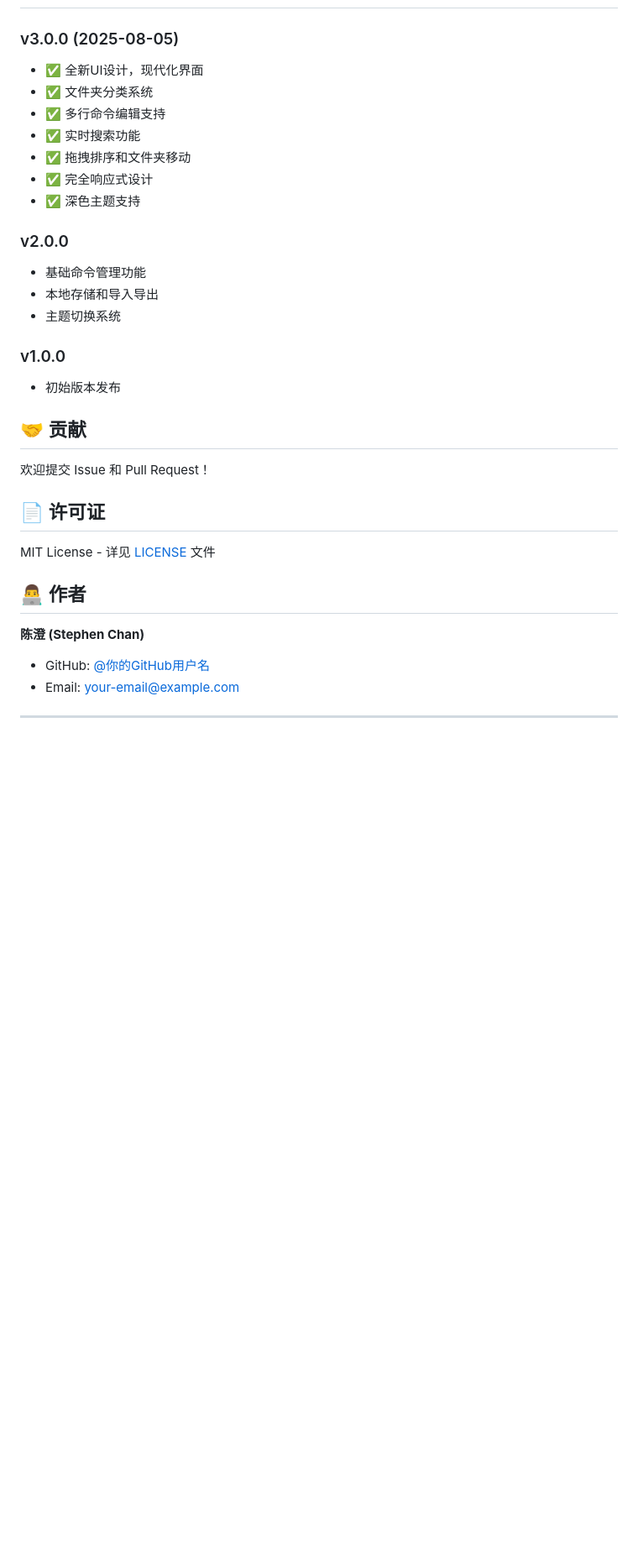
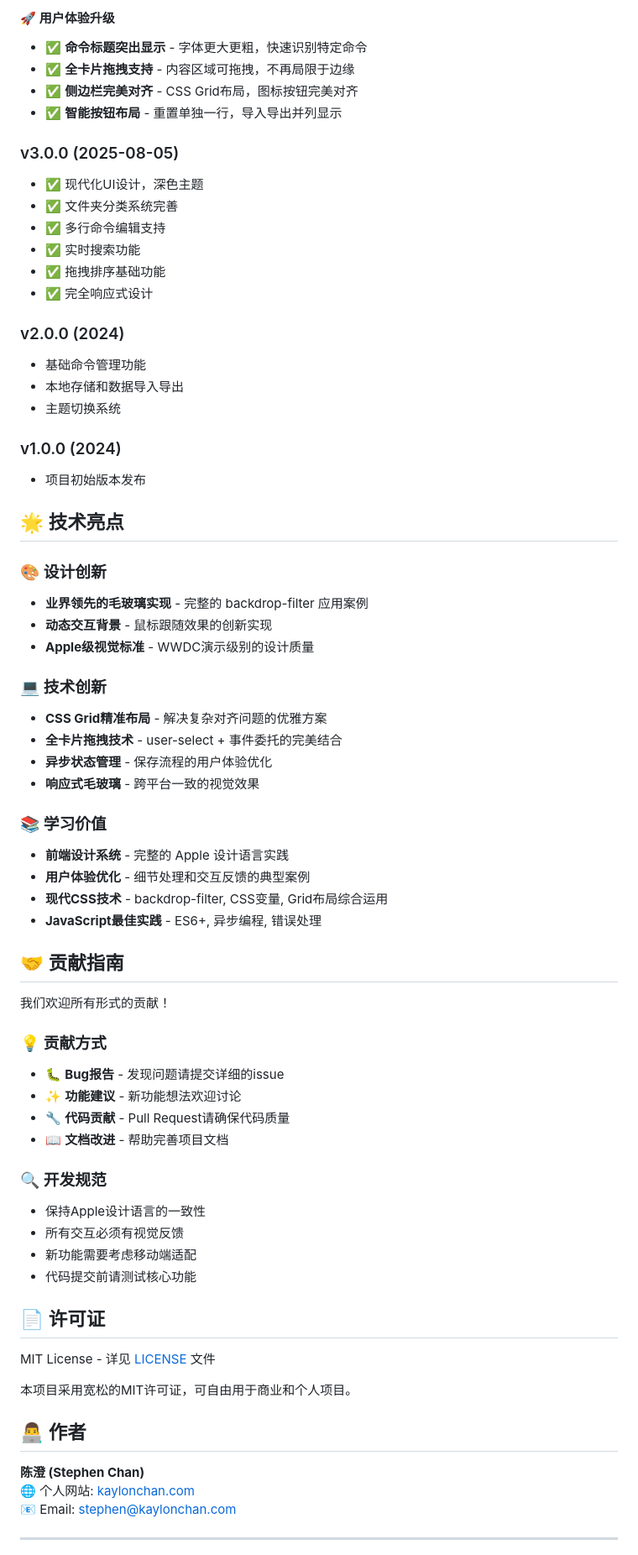
Before and after one commit to isabellakiko/command-manager, a Markdown page: README.md, the part around the change printed below. Shown: that part at 84% size. Rendered like a GitHub page; blank space fills up the shorter version.

```diff
--- a/README.md
+++ b/README.md
@@ -88,33 +142,71 @@ command-manager/
+#### 🚀 用户体验升级
+- ✅ **命令标题突出显示** - 字体更大更粗，快速识别特定命令
+- ✅ **全卡片拖拽支持** - 内容区域可拖拽，不再局限于边缘
+- ✅ **侧边栏完美对齐** - CSS Grid布局，图标按钮完美对齐
+- ✅ **智能按钮布局** - 重置单独一行，导入导出并列显示
+
 ### v3.0.0 (2025-08-05)
-- ✅ 全新UI设计，现代化界面
-- ✅ 文件夹分类系统
+- ✅ 现代化UI设计，深色主题
+- ✅ 文件夹分类系统完善
 - ✅ 多行命令编辑支持
 - ✅ 实时搜索功能
-- ✅ 拖拽排序和文件夹移动
+- ✅ 拖拽排序基础功能
 - ✅ 完全响应式设计
-- ✅ 深色主题支持
 
-### v2.0.0
+### v2.0.0 (2024)
 - 基础命令管理功能
-- 本地存储和导入导出
+- 本地存储和数据导入导出
 - 主题切换系统
 
-### v1.0.0
-- 初始版本发布
+### v1.0.0 (2024)
+- 项目初始版本发布
 
-## 🤝 贡献
+## 🌟 技术亮点
 
-欢迎提交 Issue 和 Pull Request！
+### 🎨 设计创新
+- **业界领先的毛玻璃实现** - 完整的 backdrop-filter 应用案例
+- **动态交互背景** - 鼠标跟随效果的创新实现
+- **Apple级视觉标准** - WWDC演示级别的设计质量
+
+### 💻 技术创新
+- **CSS Grid精准布局** - 解决复杂对齐问题的优雅方案
+- **全卡片拖拽技术** - user-select + 事件委托的完美结合
+- **异步状态管理** - 保存流程的用户体验优化
+- **响应式毛玻璃** - 跨平台一致的视觉效果
+
+### 📚 学习价值
+- **前端设计系统** - 完整的 Apple 设计语言实践
+- **用户体验优化** - 细节处理和交互反馈的典型案例
+- **现代CSS技术** - backdrop-filter, CSS变量, Grid布局综合运用
+- **JavaScript最佳实践** - ES6+, 异步编程, 错误处理
+
+## 🤝 贡献指南
+
+我们欢迎所有形式的贡献！
+
+### 💡 贡献方式
+- 🐛 **Bug报告** - 发现问题请提交详细的issue
+- ✨ **功能建议** - 新功能想法欢迎讨论
+- 🔧 **代码贡献** - Pull Request请确保代码质量
+- 📖 **文档改进** - 帮助完善项目文档
+
+### 🔍 开发规范
+- 保持Apple设计语言的一致性
+- 所有交互必须有视觉反馈
+- 新功能需要考虑移动端适配
+- 代码提交前请测试核心功能
 
 ## 📄 许可证
 
 MIT License - 详见 [LICENSE](LICENSE) 文件
 
+本项目采用宽松的MIT许可证，可自由用于商业和个人项目。
+
 ## 👨‍💻 作者
 
 **陈澄 (Stephen Chan)**
-- GitHub: [@你的GitHub用户名](https://github.com/你的GitHub用户名)
-- Email: your-email@example.com
+🌐 个人网站: [kaylonchan.com](https://kaylonchan.com)
+📧 Email: stephen@kaylonchan.com
 
 ---
 
```
Also changed, not shown: other parts of README.md (+119 -57 lines).
